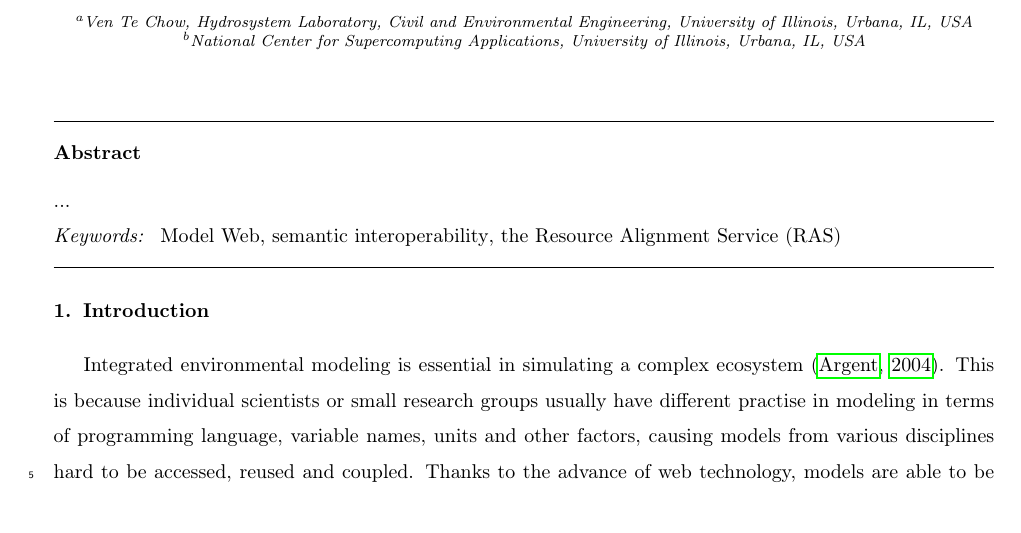
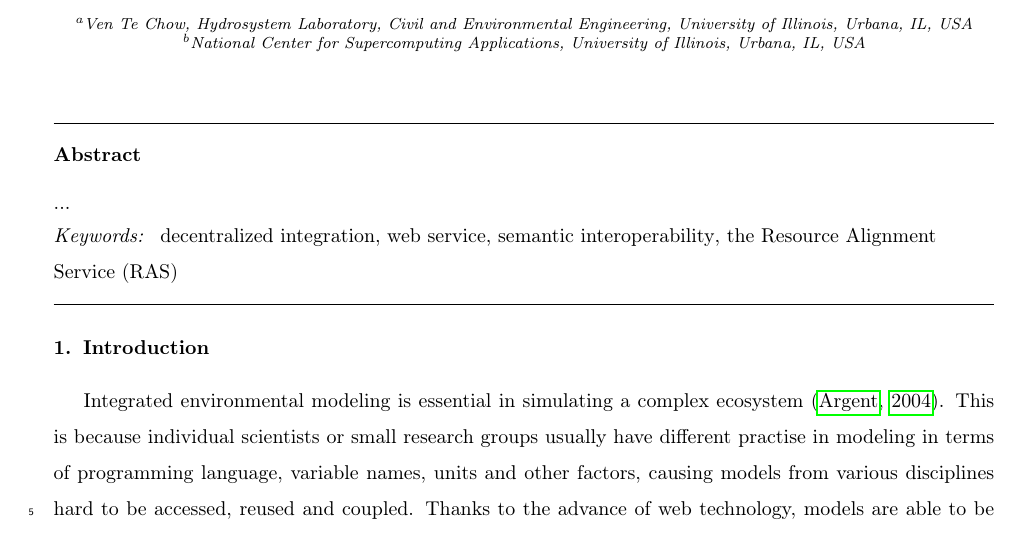
Before and after one commit to Ben1897/RAS_SEM_paper, a LaTeX paper (texfiles/manuscript.tex): part of page 1 of 6, cut so that both start at the same text. Compiled offline with pdfLaTeX.

Commit message:
some little revisions on figure 1 and keywords.

```diff
--- a/texfiles/manuscript.tex
+++ b/texfiles/manuscript.tex
@@ -30,7 +30,7 @@
 \end{abstract}
 
 \begin{keyword}
-Model Web \sep semantic interoperability \sep the Resource Alignment Service (RAS)
+decentralized integration \sep web service \sep semantic interoperability \sep the Resource Alignment Service (RAS)
 \end{keyword}
 
 \end{frontmatter}
```
Also changed, not shown: figures/comparison.pdf, manuscript.pdf, texfiles/manuscript.pdf, 2 other files.
